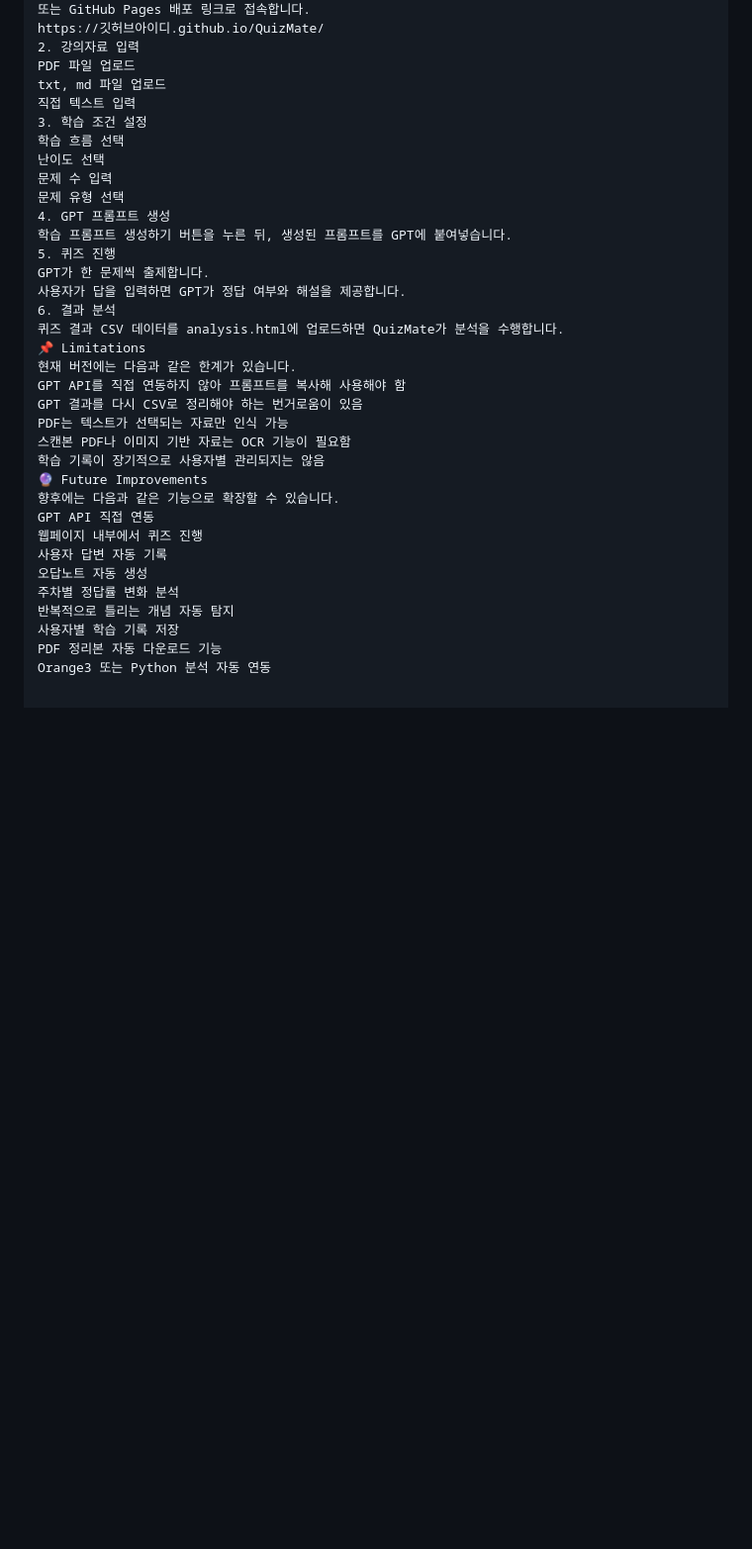
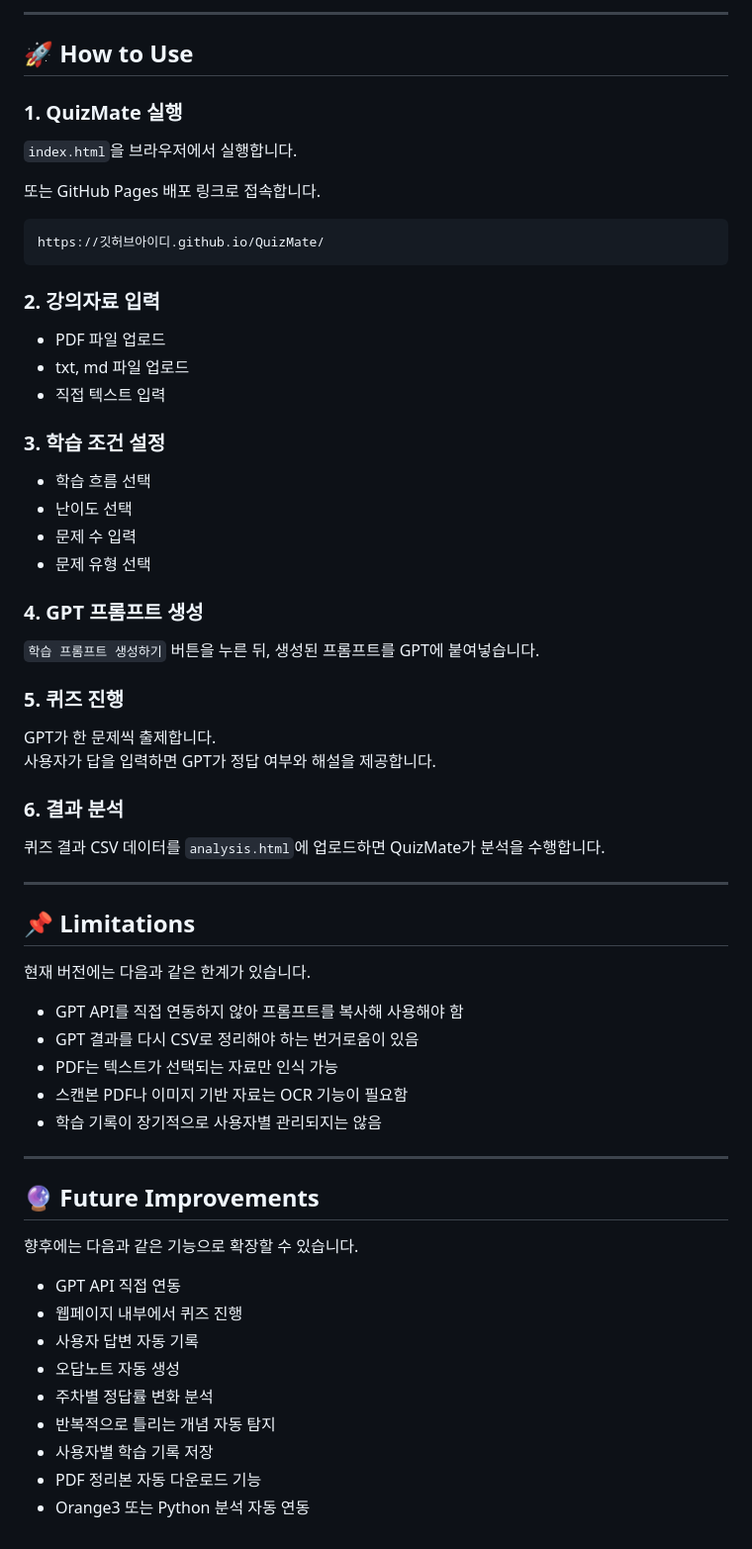
Before and after one commit to yeojin12/QuizMate, a Markdown page: README.md, the part around one of its changes. Shown at 99% size. GitHub-like rendering; blank space fills up the shorter version.

````diff
--- a/README.md
+++ b/README.md
@@ -168,36 +250,67 @@ index.html을 브라우저에서 실행합니다.
+---
+
+## 🚀 How to Use
+
+### 1. QuizMate 실행
+
+`index.html`을 브라우저에서 실행합니다.
+
 또는 GitHub Pages 배포 링크로 접속합니다.
+
+```text
 https://깃허브아이디.github.io/QuizMate/
-2. 강의자료 입력
-PDF 파일 업로드
-txt, md 파일 업로드
-직접 텍스트 입력
-3. 학습 조건 설정
-학습 흐름 선택
-난이도 선택
-문제 수 입력
-문제 유형 선택
-4. GPT 프롬프트 생성
-학습 프롬프트 생성하기 버튼을 누른 뒤, 생성된 프롬프트를 GPT에 붙여넣습니다.
-5. 퀴즈 진행
+```
+
+### 2. 강의자료 입력
+
+- PDF 파일 업로드
+- txt, md 파일 업로드
+- 직접 텍스트 입력
+
+### 3. 학습 조건 설정
+
+- 학습 흐름 선택
+- 난이도 선택
+- 문제 수 입력
+- 문제 유형 선택
+
+### 4. GPT 프롬프트 생성
+
+`학습 프롬프트 생성하기` 버튼을 누른 뒤, 생성된 프롬프트를 GPT에 붙여넣습니다.
+
+### 5. 퀴즈 진행
+
 GPT가 한 문제씩 출제합니다.
 사용자가 답을 입력하면 GPT가 정답 여부와 해설을 제공합니다.
-6. 결과 분석
-퀴즈 결과 CSV 데이터를 analysis.html에 업로드하면 QuizMate가 분석을 수행합니다.
-📌 Limitations
+
+### 6. 결과 분석
+
+퀴즈 결과 CSV 데이터를 `analysis.html`에 업로드하면 QuizMate가 분석을 수행합니다.
+
+---
+
+## 📌 Limitations
+
 현재 버전에는 다음과 같은 한계가 있습니다.
-GPT API를 직접 연동하지 않아 프롬프트를 복사해 사용해야 함
-GPT 결과를 다시 CSV로 정리해야 하는 번거로움이 있음
-PDF는 텍스트가 선택되는 자료만 인식 가능
-스캔본 PDF나 이미지 기반 자료는 OCR 기능이 필요함
-학습 기록이 장기적으로 사용자별 관리되지는 않음
-🔮 Future Improvements
+
+- GPT API를 직접 연동하지 않아 프롬프트를 복사해 사용해야 함
+- GPT 결과를 다시 CSV로 정리해야 하는 번거로움이 있음
+- PDF는 텍스트가 선택되는 자료만 인식 가능
+- 스캔본 PDF나 이미지 기반 자료는 OCR 기능이 필요함
+- 학습 기록이 장기적으로 사용자별 관리되지는 않음
+
+---
+
+## 🔮 Future Improvements
+
 향후에는 다음과 같은 기능으로 확장할 수 있습니다.
-GPT API 직접 연동
-웹페이지 내부에서 퀴즈 진행
-사용자 답변 자동 기록
-오답노트 자동 생성
-주차별 정답률 변화 분석
-반복적으로 틀리는 개념 자동 탐지
-사용자별 학습 기록 저장
-PDF 정리본 자동 다운로드 기능
-Orange3 또는 Python 분석 자동 연동
+
+- GPT API 직접 연동
+- 웹페이지 내부에서 퀴즈 진행
+- 사용자 답변 자동 기록
+- 오답노트 자동 생성
+- 주차별 정답률 변화 분석
+- 반복적으로 틀리는 개념 자동 탐지
+- 사용자별 학습 기록 저장
+- PDF 정리본 자동 다운로드 기능
+- Orange3 또는 Python 분석 자동 연동
````
Also changed, not shown: other parts of README.md (+183 -101 lines).
